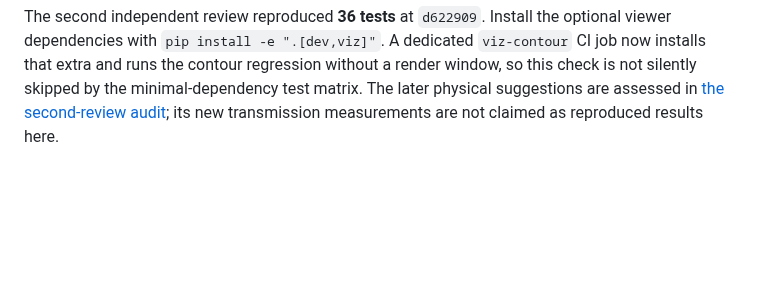
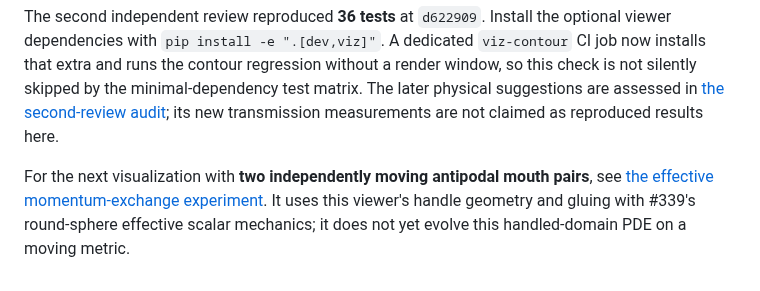
Before and after one commit to davidmdrpi/geometrodynamics, a Markdown page: docs/scalar_deformation_viewer.md, the part around the change. GitHub-like rendering; blank space fills up the shorter version.

Commit message:
Publish verified moving-mouth mechanics, tests, reports and stills
Publication checkpoint: CSV traces and large GIF/NPZ assets follow separately. Local completed experiment is b64be15; no rerun.

```diff
--- a/docs/scalar_deformation_viewer.md
+++ b/docs/scalar_deformation_viewer.md
@@ -156,3 +156,9 @@ regression without a render window, so this check is not silently skipped
 by the minimal-dependency test matrix. The later physical suggestions are
 assessed in [the second-review audit](bubble_wave_review_audit.md); its new
 transmission measurements are not claimed as reproduced results here.
+
+For the next visualization with **two independently moving antipodal mouth
+pairs**, see [the effective momentum-exchange experiment](moving_mouth_pairs_results.md).
+It uses this viewer's handle geometry and gluing with #339's round-sphere
+effective scalar mechanics; it does not yet evolve this handled-domain PDE
+on a moving metric.
```
Also changed, not shown: docs/moving_mouth_pairs_results.md (added, +158 -0 lines), docs/images/moving_mouth_pairs/after.png (added), docs/images/moving_mouth_pairs/focus.png (added), docs/images/moving_mouth_pairs/launch.png (added), 8 other files.
